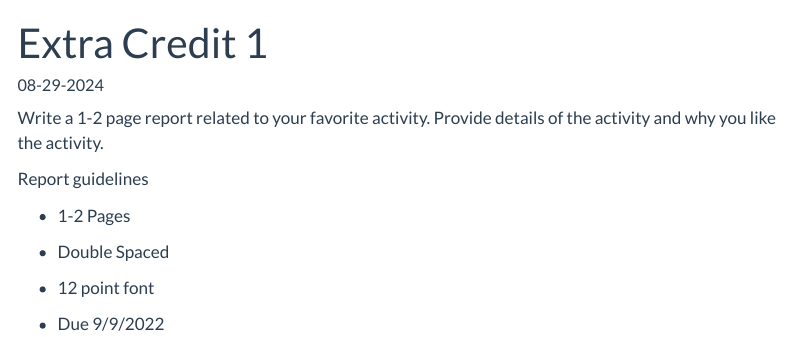
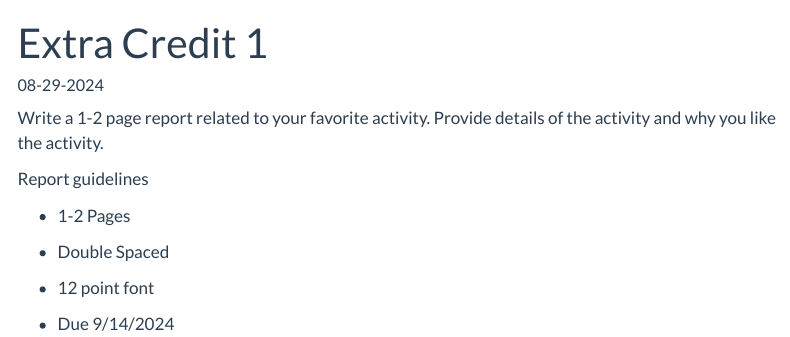
Before and after one commit to inqs909/m453_f24, a Quarto document (exc/exc1.qmd): the page in a window 1100 px wide, from its top. Rendered offline with R 4.5, knitr and Pandoc in place of Quarto, with nearby package versions; menus at the side of the page are left out.

Commit message:
Updated Files

```diff
--- a/_quarto.yml
+++ b/_quarto.yml
@@ -14,6 +14,7 @@ website:
     right:
       - syllabus.qmd
       - hw.qmd
+      - ec.qmd
 
 format:
   html:
--- a/exc/exc1.qmd
+++ b/exc/exc1.qmd
@@ -3,7 +3,7 @@ title: "Extra Credit 1"
 description: Instructions for extra credit one.
 date: 08-29-2024
 editor: visual
-draft: true
+draft: false
 ---
 
 Write a 1-2 page report related to your favorite activity. Provide details of the activity and why you like the activity.
@@ -16,4 +16,4 @@ Report guidelines
 
 -   12 point font
 
--   Due 9/9/2022
+-   Due 9/14/2024
```
Also changed, not shown: docs/listings.json, docs/search.json, 22 other files.
